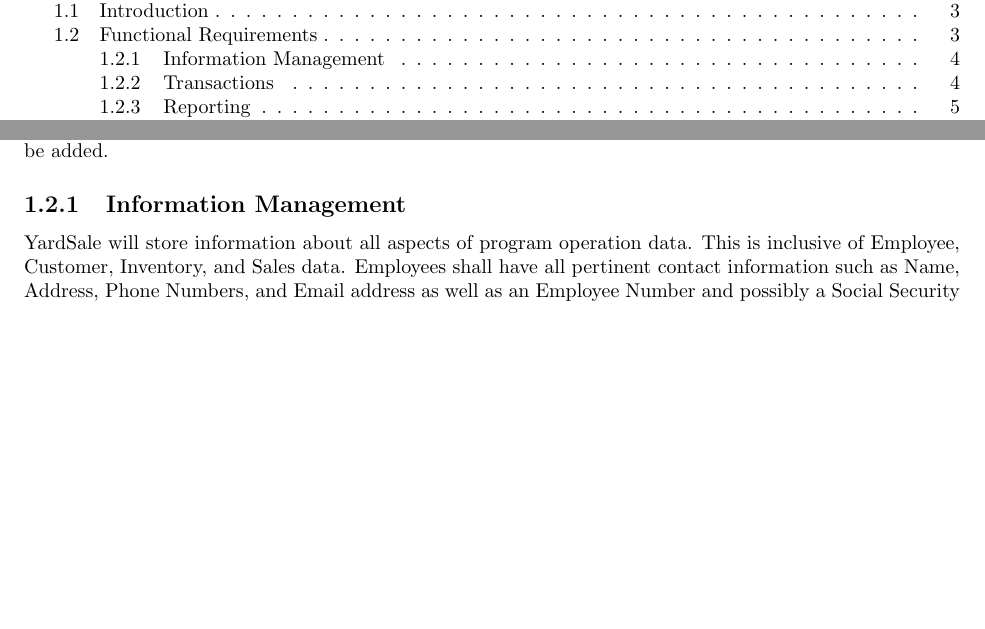
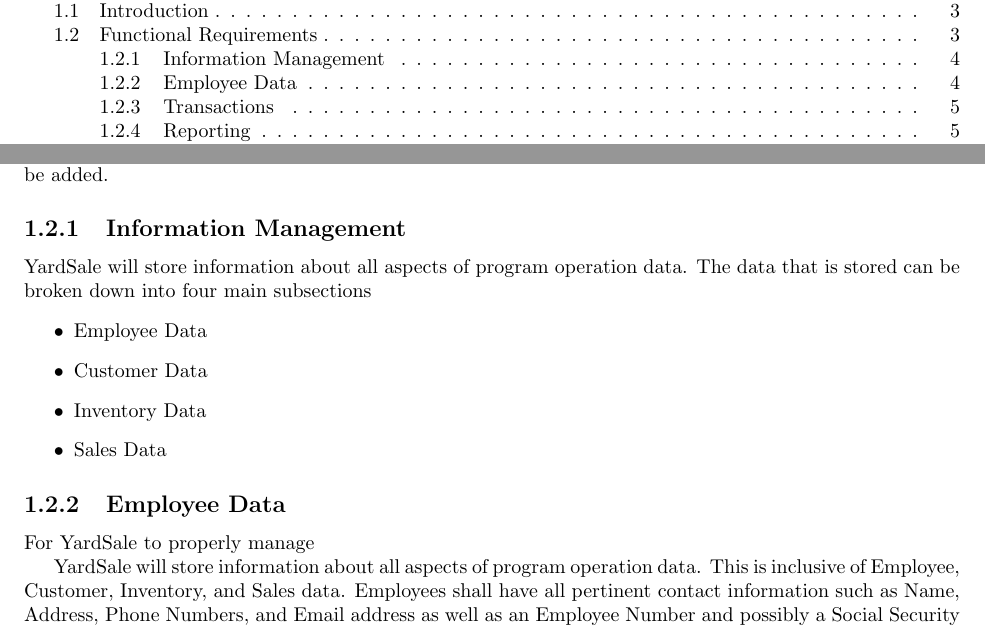
Before and after one commit to mentat/YardSale, a LaTeX document (doc/Requirements/Requirements.tex): two parts of pages 2 and 5 of 31, joined at a grey line, cut so that both start at the same text, the shorter picture padded with empty space. Compiled offline with pdfLaTeX.

Commit message:
unstomped on my changes

```diff
--- a/doc/Requirements/Requirements.tex
+++ b/doc/Requirements/Requirements.tex
@@ -132,6 +132,19 @@
 functionality can not be added.
 
     \subsection{Information Management}
+    YardSale will store information about all aspects of program operation
+    data. The data that is stored can be broken down into four main subsections
+    \begin{itemize}
+	\item{Employee Data}
+	\item{Customer Data}
+	\item{Inventory Data}
+	\item{Sales Data}
+    \end{itemize}
+
+    \subsection{Employee Data}
+    For YardSale to properly manage
+
+
     YardSale will store information about all aspects of program operation
     data. This is inclusive of Employee, Customer, Inventory, and Sales
     data. Employees shall have all pertinent contact information such
```
Also changed, not shown: doc/Requirements/Requirements.pdf, 3 other files.
